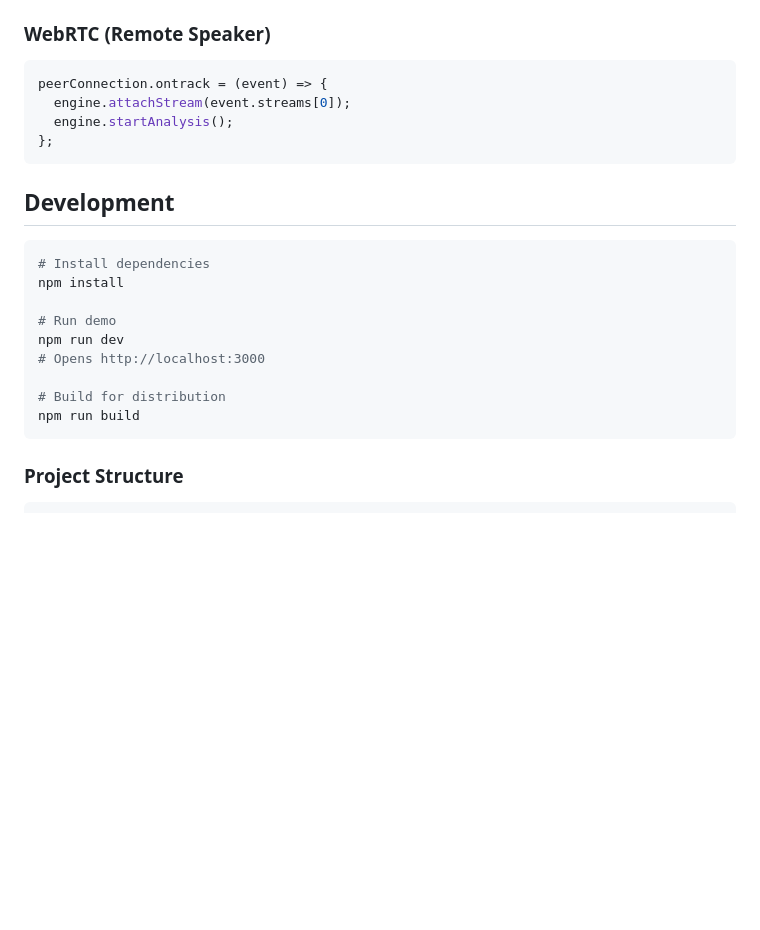
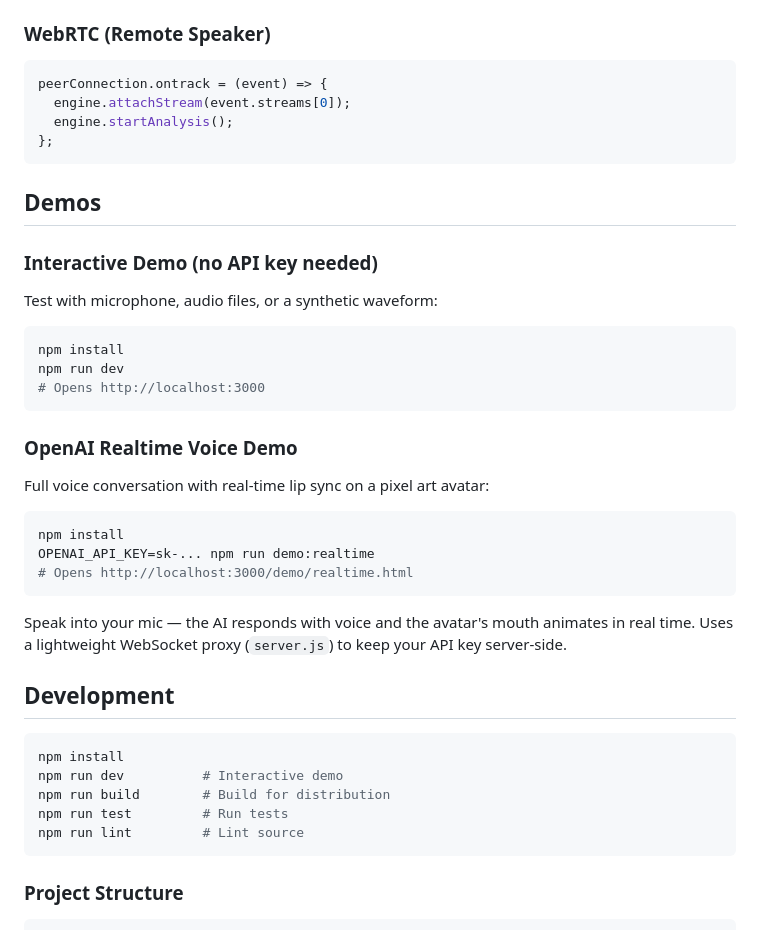
Before and after one commit to RenanMarcel/lipsync-engine, a Markdown page: README.md, the part around one of its changes. Rendered like a GitHub page; blank space fills up the shorter version.

Commit message:
Add demo GIF and update README with realtime demo docs
- Add animated GIF showing OpenAI Realtime voice demo
- Add Demos section with setup instructions for both demos
- Update OpenAI example to GA API event names (gpt-realtime)
- Update project structure to include new files

Co-Authored-By: Claude Opus 4.6 <noreply@anthropic.com>

````diff
--- a/README.md
+++ b/README.md
@@ -333,18 +339,38 @@ peerConnection.ontrack = (event) => {
 };
 ```
 
+## Demos
+
+### Interactive Demo (no API key needed)
+
+Test with microphone, audio files, or a synthetic waveform:
+
+```bash
+npm install
+npm run dev
+# Opens http://localhost:3000
+```
+
+### OpenAI Realtime Voice Demo
+
+Full voice conversation with real-time lip sync on a pixel art avatar:
+
+```bash
+npm install
+OPENAI_API_KEY=sk-... npm run demo:realtime
+# Opens http://localhost:3000/demo/realtime.html
+```
+
+Speak into your mic — the AI responds with voice and the avatar's mouth animates in real time. Uses a lightweight WebSocket proxy (`server.js`) to keep your API key server-side.
+
 ## Development
 
 ```bash
-# Install dependencies
 npm install
-
-# Run demo
-npm run dev
-# Opens http://localhost:3000
-
-# Build for distribution
-npm run build
+npm run dev          # Interactive demo
+npm run build        # Build for distribution
+npm run test         # Run tests
+npm run lint         # Lint source
 ```
 
 ### Project Structure
````
Also changed, not shown: other parts of README.md (+12 -3 lines), demo/demo.gif (added).
